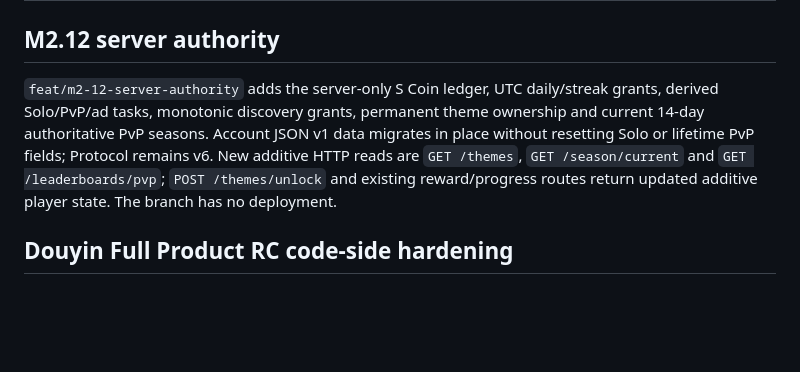
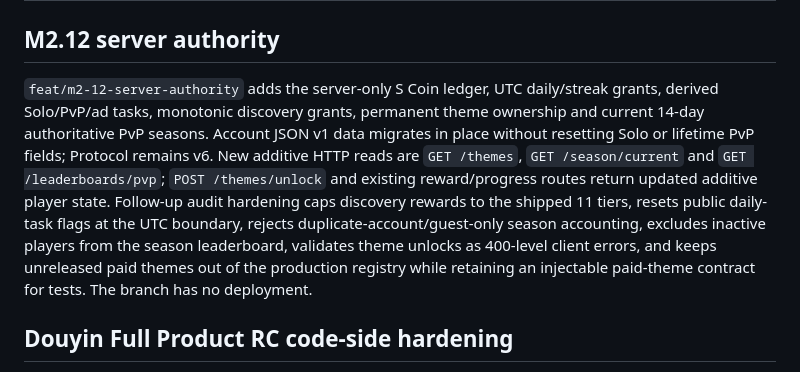
Before and after one commit to wenq705-sys/DoubleFight-Web, a Markdown page: docs/HANDOFF.md, the part around the change. Rendered like a GitHub page; blank space fills up the shorter version.

Commit message:
docs: record M2.12 server authority audit hardening

```diff
--- a/docs/HANDOFF.md
+++ b/docs/HANDOFF.md
@@ -2,7 +2,7 @@
 
 ## M2.12 server authority
 
-`feat/m2-12-server-authority` adds the server-only S Coin ledger, UTC daily/streak grants, derived Solo/PvP/ad tasks, monotonic discovery grants, permanent theme ownership and current 14-day authoritative PvP seasons. Account JSON v1 data migrates in place without resetting Solo or lifetime PvP fields; Protocol remains v6. New additive HTTP reads are `GET /themes`, `GET /season/current` and `GET /leaderboards/pvp`; `POST /themes/unlock` and existing reward/progress routes return updated additive player state. The branch has no deployment.
+`feat/m2-12-server-authority` adds the server-only S Coin ledger, UTC daily/streak grants, derived Solo/PvP/ad tasks, monotonic discovery grants, permanent theme ownership and current 14-day authoritative PvP seasons. Account JSON v1 data migrates in place without resetting Solo or lifetime PvP fields; Protocol remains v6. New additive HTTP reads are `GET /themes`, `GET /season/current` and `GET /leaderboards/pvp`; `POST /themes/unlock` and existing reward/progress routes return updated additive player state. Follow-up audit hardening caps discovery rewards to the shipped 11 tiers, resets public daily-task flags at the UTC boundary, rejects duplicate-account/guest-only season accounting, excludes inactive players from the season leaderboard, validates theme unlocks as 400-level client errors, and keeps unreleased paid themes out of the production registry while retaining an injectable paid-theme contract for tests. The branch has no deployment.
 
 ## Douyin Full Product RC code-side hardening
 
```
